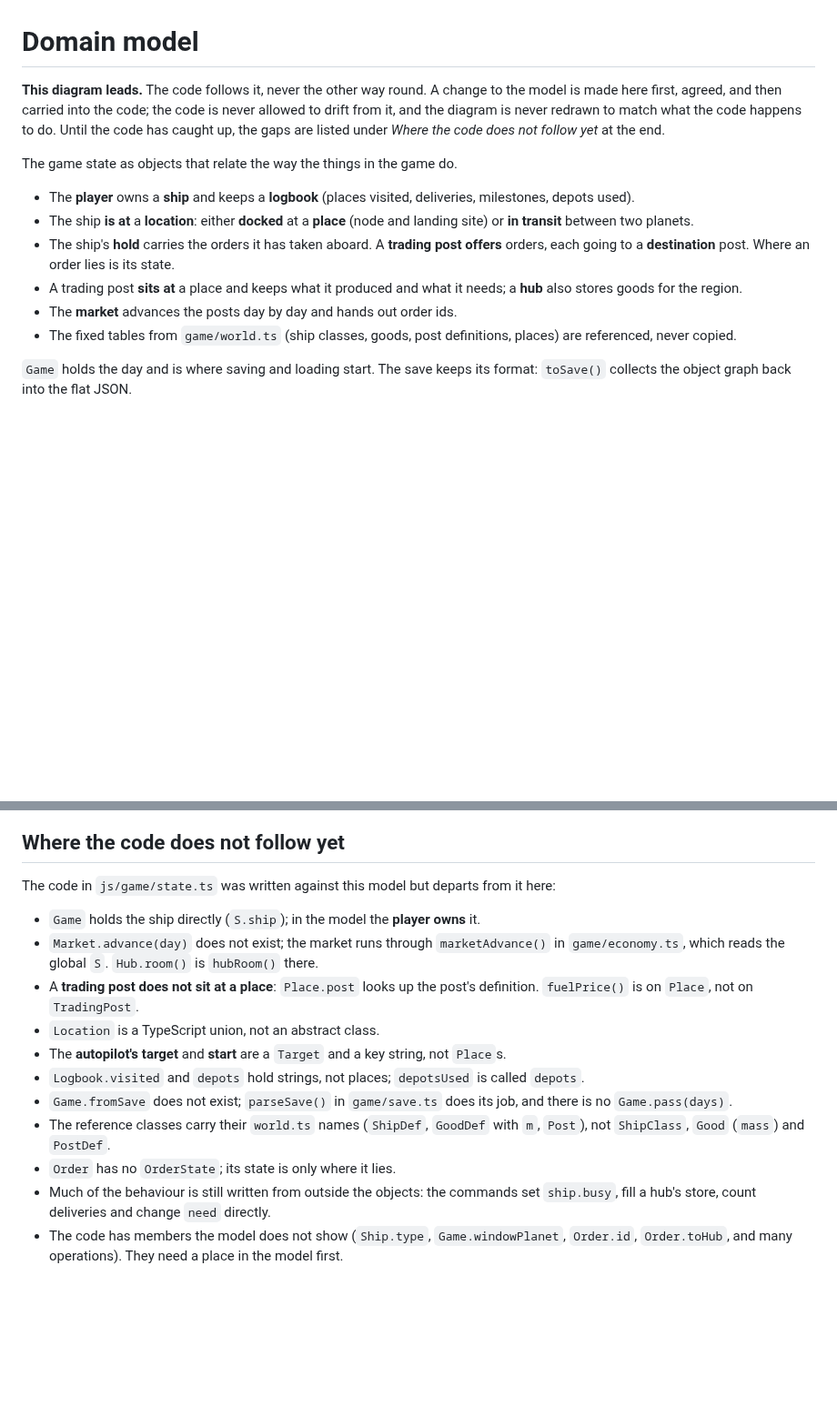
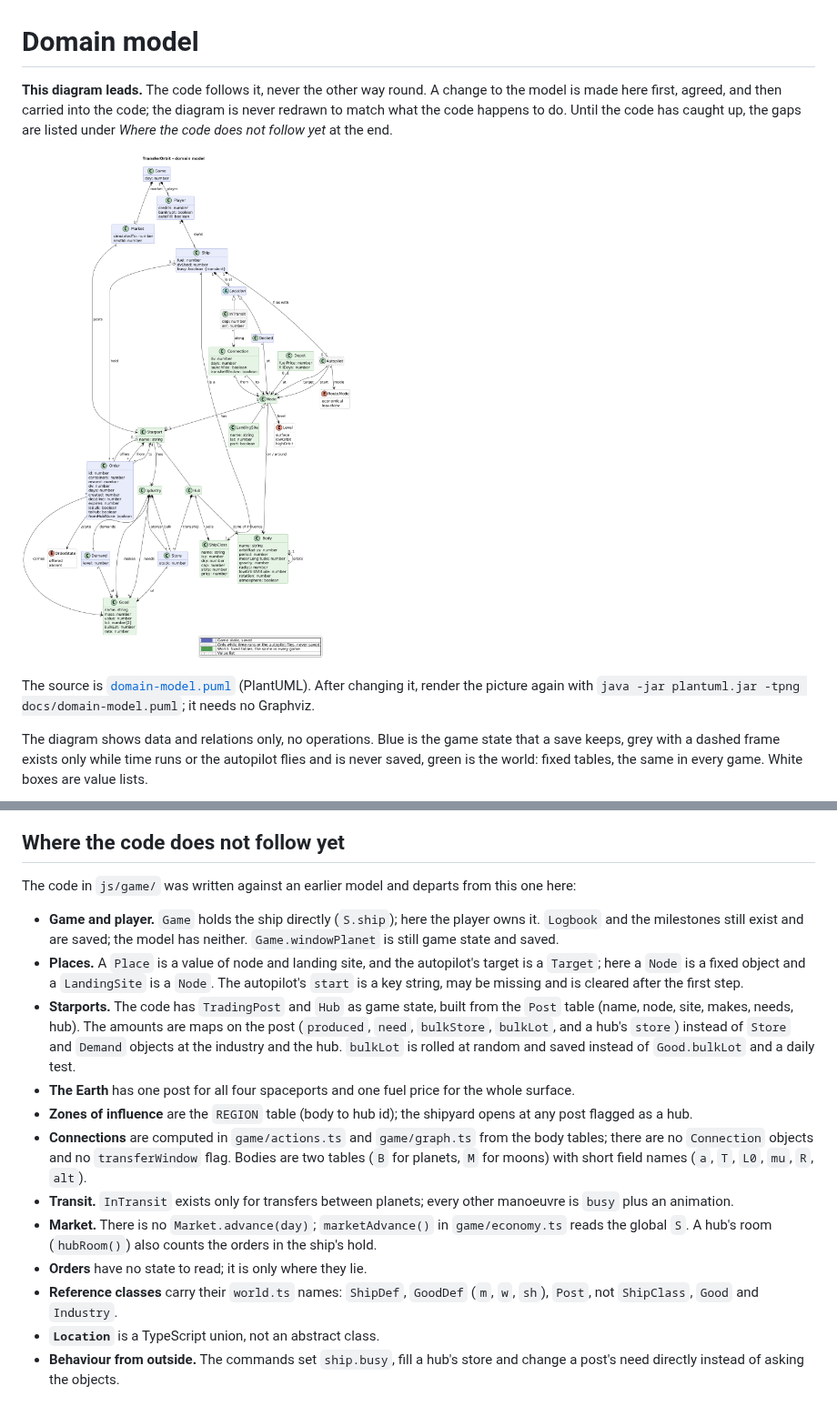
Before and after one commit to scuzzar/TransferOrbit, a Markdown page: docs/domain-model.md, 2 parts joined by grey strips. Shown at 91% size. Rendered like a GitHub page; pictures changed too: docs/domain-model.png (added); blank space fills up the shorter version.

```diff
--- a/docs/domain-model.md
+++ b/docs/domain-model.md
@@ -1,22 +1,16 @@
 # Domain model
 
 **This diagram leads.** The code follows it, never the other way round. A change to the model is
-made here first, agreed, and then carried into the code; the code is never allowed to drift from
-it, and the diagram is never redrawn to match what the code happens to do. Until the code has
-caught up, the gaps are listed under *Where the code does not follow yet* at the end.
+made here first, agreed, and then carried into the code; the diagram is never redrawn to match
+what the code happens to do. Until the code has caught up, the gaps are listed under
+*Where the code does not follow yet* at the end.
 
-The game state as objects that relate the way the things in the game do.
+![TransferOrbit domain model](domain-model.png)
 
-- The **player** owns a **ship** and keeps a **logbook** (places visited, deliveries, milestones, depots used).
-- The ship **is at** a **location**: either **docked** at a **place** (node and landing site) or
-  **in transit** between two planets.
-- The ship's **hold** carries the orders it has taken aboard. A **trading post** **offers** orders,
-  each going to a **destination** post. Where an order lies is its state.
-- A trading post **sits at** a place and keeps what it produced and what it needs; a **hub** also
-  stores goods for the region.
-- The **market** advances the posts day by day and hands out order ids.
-- The fixed tables from `game/world.ts` (ship classes, goods, post definitions, places) are referenced, never copied.
+The source is [`domain-model.puml`](domain-model.puml) (PlantUML). After changing it, render the
+picture again with `java -jar plantuml.jar -tpng docs/domain-model.puml`; it needs no Graphviz.
 
-`Game` holds the day and is where saving and loading start. The save keeps its format:
-`toSave()` collects the object graph back into the flat JSON.
+The diagram shows data and relations only, no operations. Blue is the game state that a save
+keeps, grey with a dashed frame exists only while time runs or the autopilot flies and is never
+saved, green is the world: fixed tables, the same in every game. White boxes are value lists.
 
@@ -186,22 +48,32 @@ note for Order "offered: lies at its post, aboard: in the ship's hold.<br>The st
 
 ## Where the code does not follow yet
 
-The code in `js/game/state.ts` was written against this model but departs from it here:
+The code in `js/game/` was written against an earlier model and departs from this one here:
 
-- `Game` holds the ship directly (`S.ship`); in the model the **player owns** it.
-- `Market.advance(day)` does not exist; the market runs through `marketAdvance()` in
-  `game/economy.ts`, which reads the global `S`. `Hub.room()` is `hubRoom()` there.
-- A **trading post does not sit at a place**: `Place.post` looks up the post's definition.
-  `fuelPrice()` is on `Place`, not on `TradingPost`.
-- `Location` is a TypeScript union, not an abstract class.
-- The **autopilot's target** and **start** are a `Target` and a key string, not `Place`s.
-- `Logbook.visited` and `depots` hold strings, not places; `depotsUsed` is called `depots`.
-- `Game.fromSave` does not exist; `parseSave()` in `game/save.ts` does its job, and there is
-  no `Game.pass(days)`.
-- The reference classes carry their `world.ts` names (`ShipDef`, `GoodDef` with `m`, `Post`),
-  not `ShipClass`, `Good` (`mass`) and `PostDef`.
-- `Order` has no `OrderState`; its state is only where it lies.
-- Much of the behaviour is still written from outside the objects: the commands set
-  `ship.busy`, fill a hub's store, count deliveries and change `need` directly.
-- The code has members the model does not show (`Ship.type`, `Game.windowPlanet`,
-  `Order.id`, `Order.toHub`, and many operations). They need a place in the model first.
+- **Game and player.** `Game` holds the ship directly (`S.ship`); here the player owns it.
+  `Logbook` and the milestones still exist and are saved; the model has neither.
+  `Game.windowPlanet` is still game state and saved.
+- **Places.** A `Place` is a value of node and landing site, and the autopilot's target is a
+  `Target`; here a `Node` is a fixed object and a `LandingSite` is a `Node`. The autopilot's
+  `start` is a key string, may be missing and is cleared after the first step.
+- **Starports.** The code has `TradingPost` and `Hub` as game state, built from the `Post` table
+  (name, node, site, makes, needs, hub). The amounts are maps on the post (`produced`, `need`,
+  `bulkStore`, `bulkLot`, and a hub's `store`) instead of `Store` and `Demand` objects at the
+  industry and the hub. `bulkLot` is rolled at random and saved instead of `Good.bulkLot` and a
+  daily test.
+- **The Earth** has one post for all four spaceports and one fuel price for the whole surface.
+- **Zones of influence** are the `REGION` table (body to hub id); the shipyard opens at any post
+  flagged as a hub.
+- **Connections** are computed in `game/actions.ts` and `game/graph.ts` from the body tables;
+  there are no `Connection` objects and no `transferWindow` flag. Bodies are two tables (`B` for
+  planets, `M` for moons) with short field names (`a`, `T`, `L0`, `mu`, `R`, `alt`).
+- **Transit.** `InTransit` exists only for transfers between planets; every other manoeuvre is
+  `busy` plus an animation.
+- **Market.** There is no `Market.advance(day)`; `marketAdvance()` in `game/economy.ts` reads the
+  global `S`. A hub's room (`hubRoom()`) also counts the orders in the ship's hold.
+- **Orders** have no state to read; it is only where they lie.
+- **Reference classes** carry their `world.ts` names: `ShipDef`, `GoodDef` (`m`, `w`, `sh`),
+  `Post`, not `ShipClass`, `Good` and `Industry`.
+- **`Location`** is a TypeScript union, not an abstract class.
+- **Behaviour from outside.** The commands set `ship.busy`, fill a hub's store and change a
+  post's need directly instead of asking the objects.
```
Also changed, not shown: other parts of docs/domain-model.md (+30 -162 lines), CLAUDE.md (+2 -1 lines), 1 other file.
